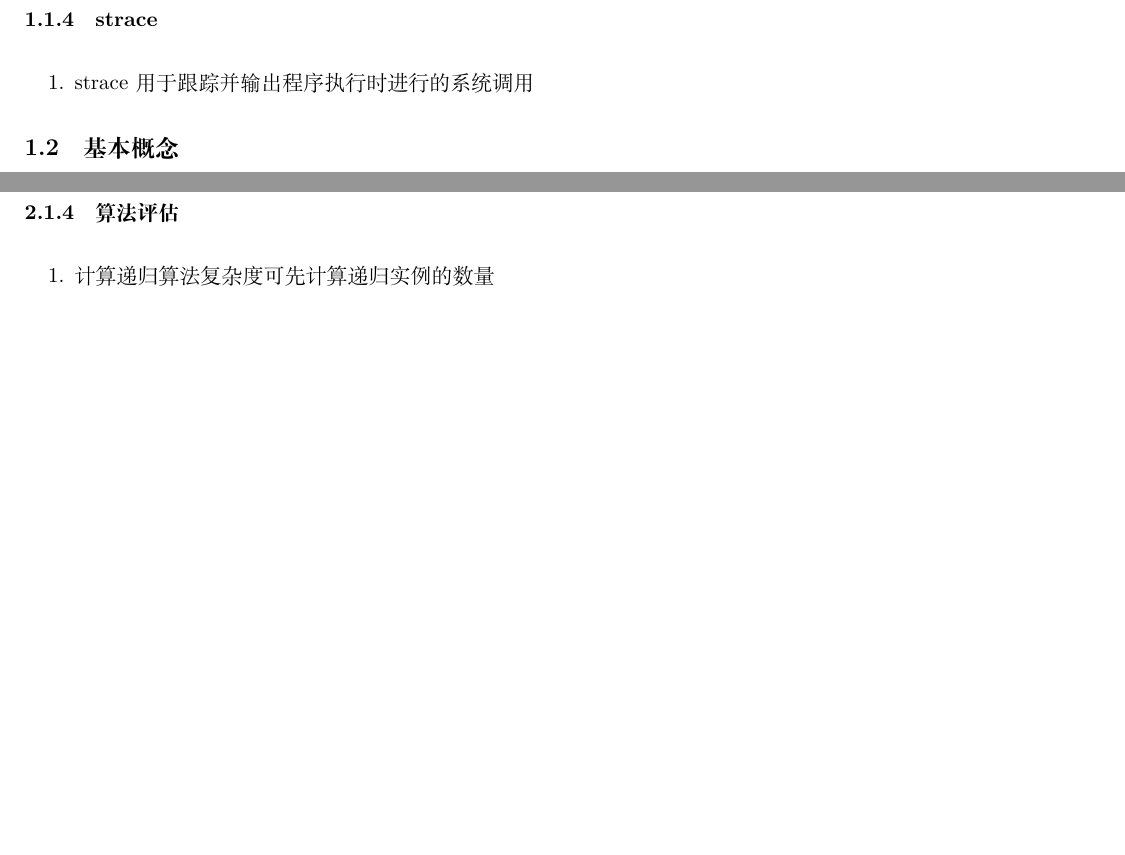
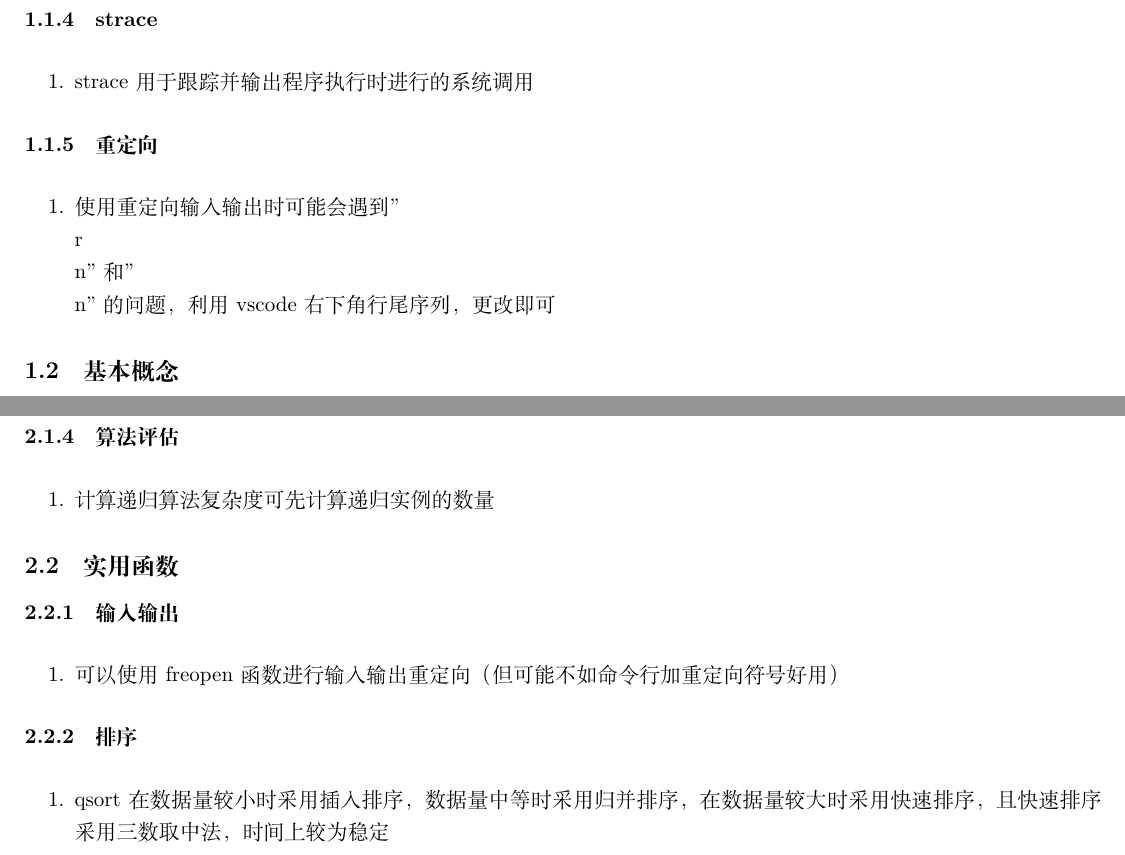
Before and after one commit to cyh2003/tips, a LaTeX document (tips of programming.tex): two parts of pages 2 and 4 of 8, joined at a grey line, cut so that both start at the same text, the shorter picture padded with empty space. Compiled offline with XeLaTeX.

Commit message:
重定向, PTE, freopen, qsort

```diff
--- a/tips of programming.tex
+++ b/tips of programming.tex
@@ -41,6 +41,11 @@
             \begin{enumerate}
                 \item strace用于跟踪并输出程序执行时进行的系统调用
             \end{enumerate}
+        \subsubsection{重定向}
+            \noindent
+            \begin{enumerate}
+                \item 使用重定向输入输出时可能会遇到"\\r\\n"和"\\n"的问题，利用vscode右下角行尾序列，更改即可
+            \end{enumerate}
     \subsection{基本概念}
         \subsubsection{进程管理}
             \noindent
@@ -96,6 +102,17 @@
             \noindent
             \begin{enumerate}
                 \item 计算递归算法复杂度可先计算递归实例的数量
+            \end{enumerate}
+    \subsection{实用函数}
+        \subsubsection{输入输出}
+            \noindent
+            \begin{enumerate}
+                \item 可以使用freopen函数进行输入输出重定向（但可能不如命令行加重定向符号好用）
+            \end{enumerate}
+        \subsubsection{排序}
+            \noindent
+            \begin{enumerate}
+                \item qsort在数据量较小时采用插入排序，数据量中等时采用归并排序，在数据量较大时采用快速排序，且快速排序采用三数取中法，时间上较为稳定
             \end{enumerate}
     \subsection{语法特性}
         \subsubsection{面向过程}
```
Also changed, not shown: tips of programming.pdf, tips of programming.tex (1 more changed lines).
